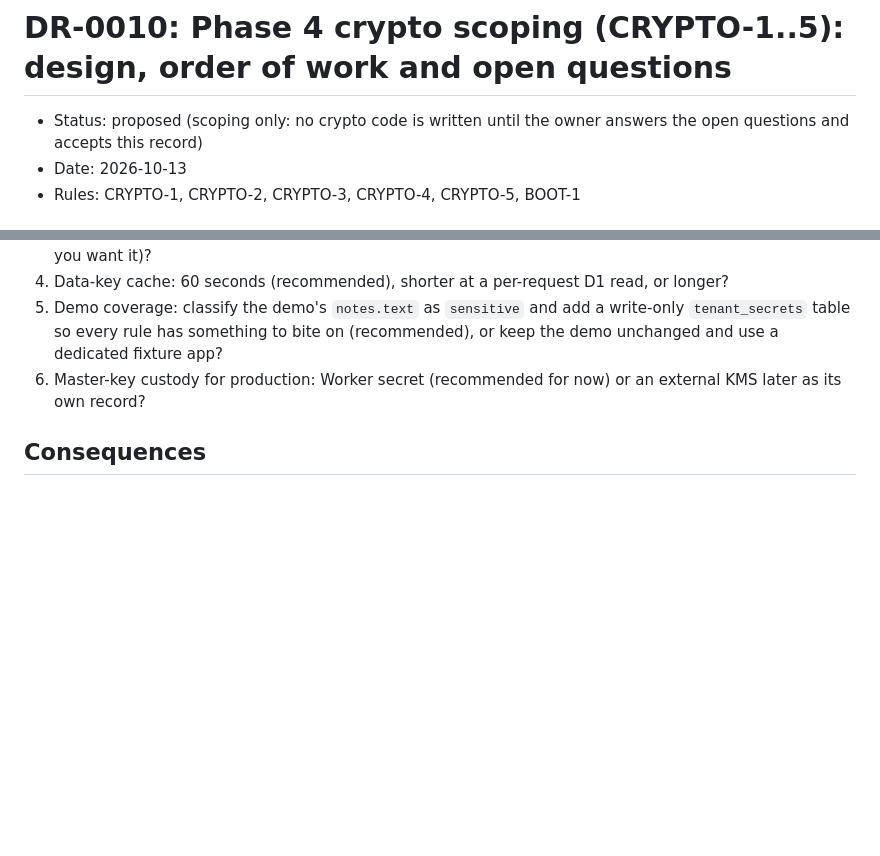
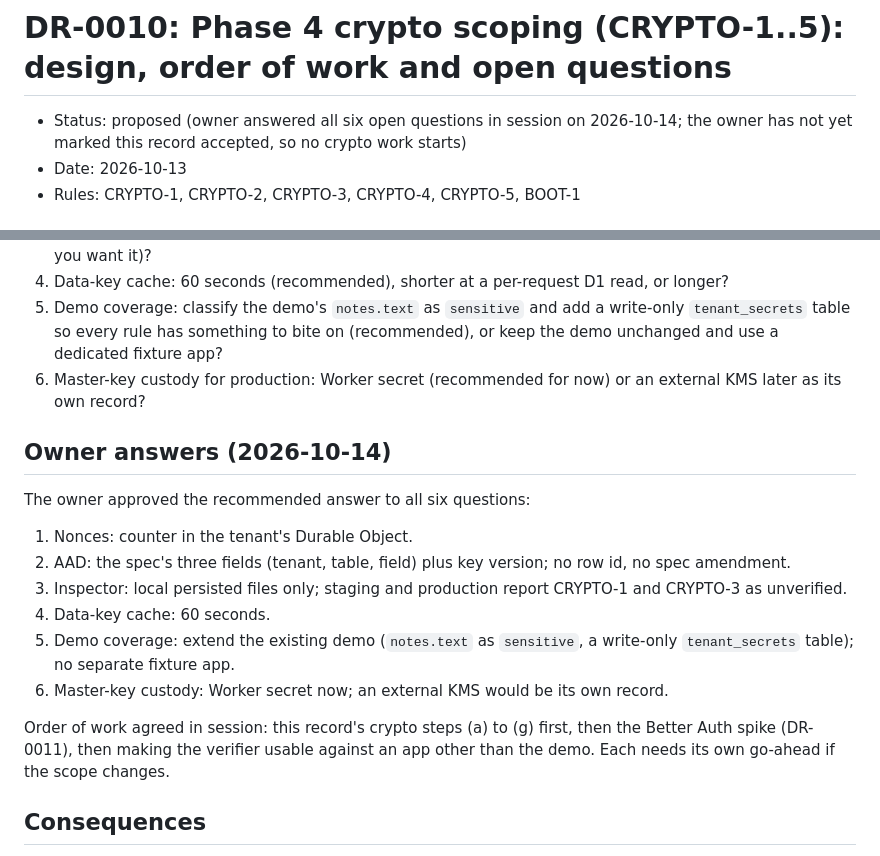
Before and after one commit to kalahroudi/bulkhead, a Markdown page: docs/decisions/DR-0010-crypto-scoping.md, 2 parts joined by grey strips. Drawn GitHub-style; blank space fills up the shorter version.

Commit message:
DR-0010: record owner answers to the six open questions (status stays proposed)
Co-Authored-By: Claude Sonnet 5.5 <noreply@anthropic.com>
Claude-Session: https://claude.ai/code/session_0122moAjDMpct89WvMfhP6EN

```diff
--- a/docs/decisions/DR-0010-crypto-scoping.md
+++ b/docs/decisions/DR-0010-crypto-scoping.md
@@ -1,6 +1,6 @@
 # DR-0010: Phase 4 crypto scoping (CRYPTO-1..5): design, order of work and open questions
 
-- Status: proposed (scoping only: no crypto code is written until the owner answers the open questions and accepts this record)
+- Status: proposed (owner answered all six open questions in session on 2026-10-14; the owner has not yet marked this record accepted, so no crypto work starts)
 - Date: 2026-10-13
 - Rules: CRYPTO-1, CRYPTO-2, CRYPTO-3, CRYPTO-4, CRYPTO-5, BOOT-1
 
@@ -36,5 +36,16 @@ Proposed design, each choice with a recommendation. The owner may override any o
 5. Demo coverage: classify the demo's `notes.text` as `sensitive` and add a write-only `tenant_secrets` table so every rule has something to bite on (recommended), or keep the demo unchanged and use a dedicated fixture app?
 6. Master-key custody for production: Worker secret (recommended for now) or an external KMS later as its own record?
 
+## Owner answers (2026-10-14)
+The owner approved the recommended answer to all six questions:
+1. Nonces: counter in the tenant's Durable Object.
+2. AAD: the spec's three fields (tenant, table, field) plus key version; no row id, no spec amendment.
+3. Inspector: local persisted files only; staging and production report CRYPTO-1 and CRYPTO-3 as unverified.
+4. Data-key cache: 60 seconds.
+5. Demo coverage: extend the existing demo (`notes.text` as `sensitive`, a write-only `tenant_secrets` table); no separate fixture app.
+6. Master-key custody: Worker secret now; an external KMS would be its own record.
+
+Order of work agreed in session: this record's crypto steps (a) to (g) first, then the Better Auth spike (DR-0011), then making the verifier usable against an app other than the demo. Each needs its own go-ahead if the scope changes.
+
 ## Consequences
 Accepting this record unlocks step (a) only: the inspector, fixture and failing probes, with no implementation. Each later step is its own PR with the full gate and an independent review. CRYPTO rules stay `proposed` throughout; no attestation exists until Phase 7.
```
